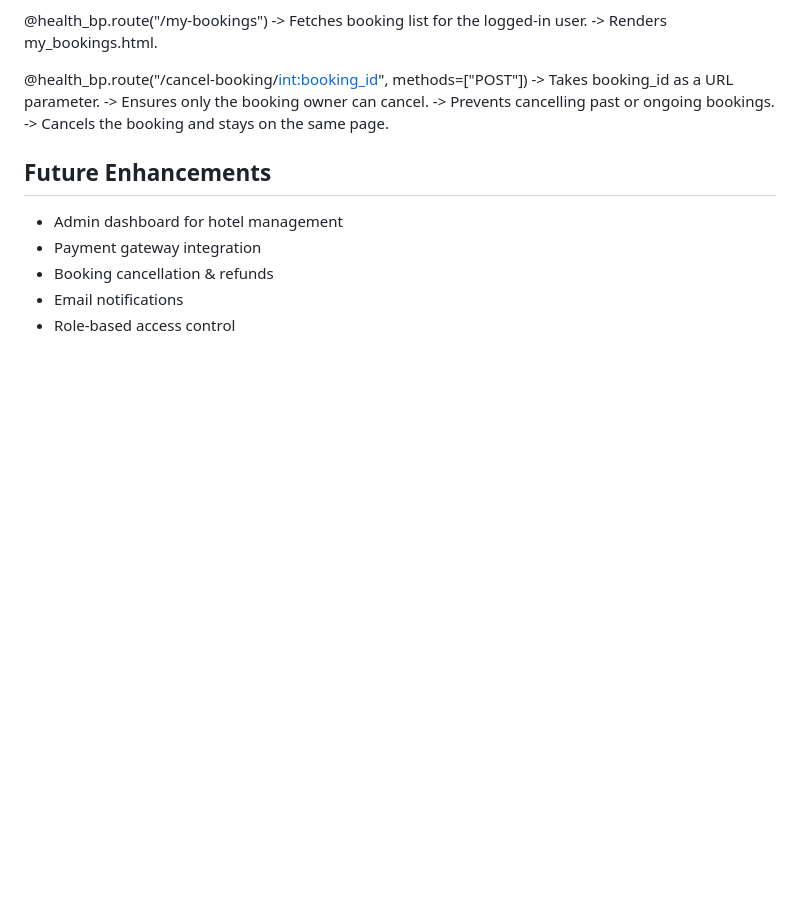
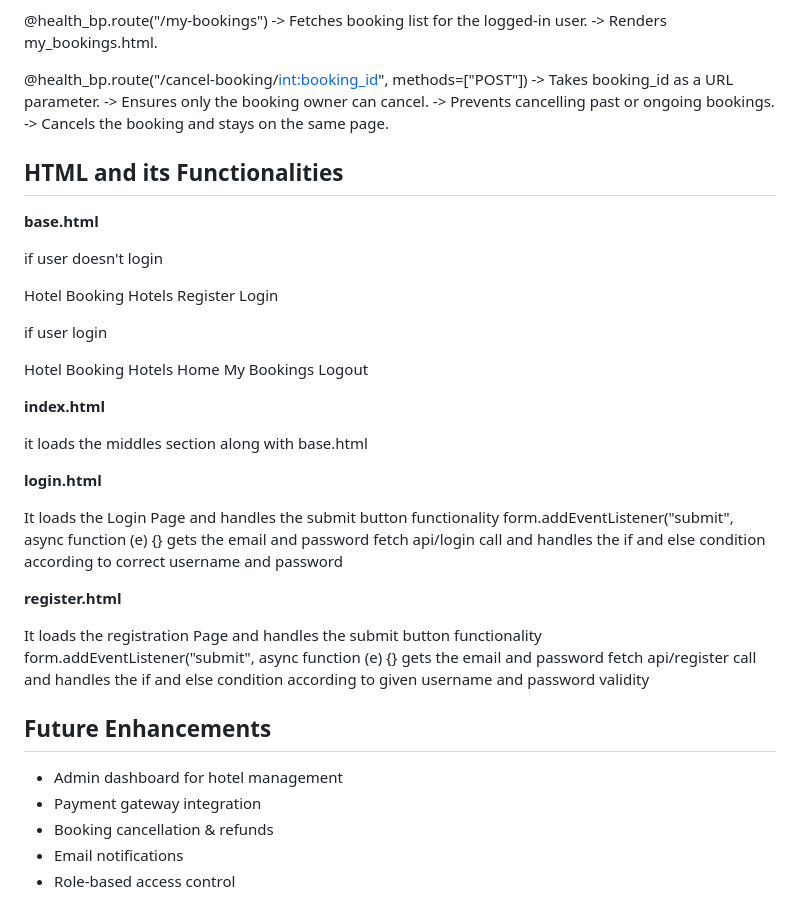
Before and after one commit to srikar544/pythonhotel, a Markdown page: README.md, the part around the change. Drawn GitHub-style; blank space fills up the shorter version.

```diff
--- a/README.md
+++ b/README.md
@@ -236,6 +236,39 @@ Defines all database models and their relationships using SQLAlchemy.
 -> Prevents cancelling past or ongoing bookings.
 -> Cancels the booking and stays on the same page.
 
+## HTML and its Functionalities
+
+**base.html**
+
+if user doesn't login
+
+Hotel Booking
+Hotels
+Register
+Login
+
+if user login
+
+Hotel Booking
+Hotels
+Home
+My Bookings
+Logout
+
+**index.html**
+
+it loads the middles section along with base.html
+
+**login.html**
+
+It loads the Login Page and handles the submit button functionality form.addEventListener("submit", async function (e) {}
+gets the email and password fetch api/login call and handles the if and else condition according to correct username and password
+
+**register.html**
+
+It loads the registration Page and handles the submit button functionality form.addEventListener("submit", async function (e) {}
+gets the email and password fetch api/register call and handles the if and else condition according to given username and password validity
+
 
 ## Future Enhancements
 
```
